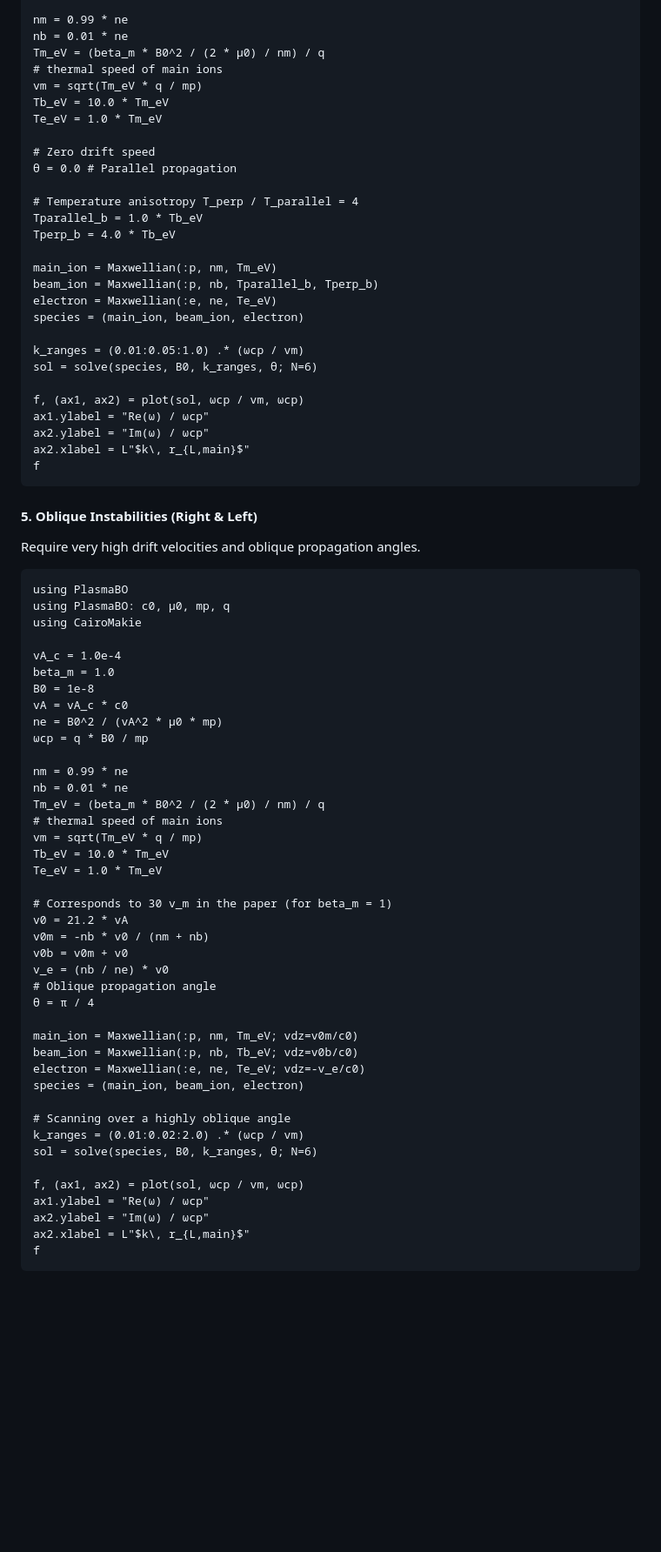
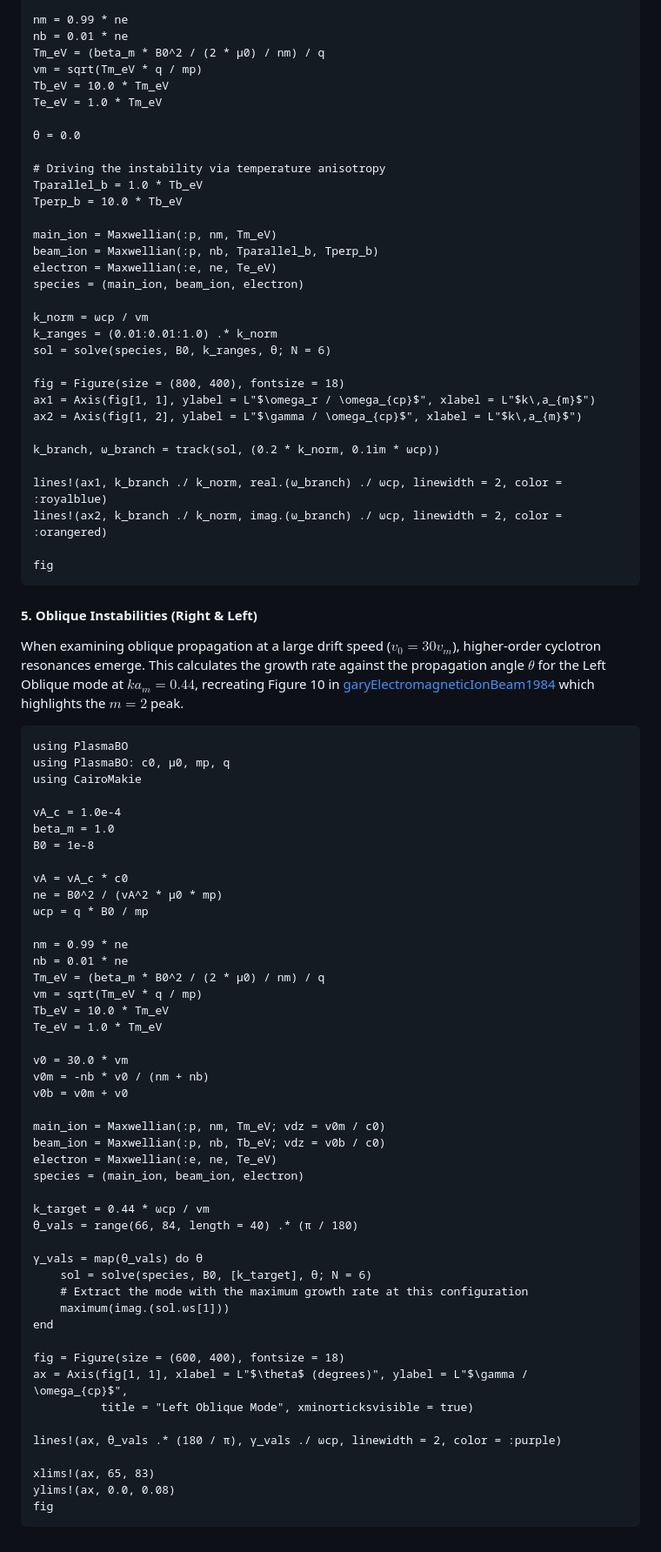
Before and after one commit to JuliaSpacePhysics/PlasmaBO.jl, a Markdown page: docs/src/ionbeam_gary84.md, the part around one of its changes. Shown at 87% size. Rendered like a GitHub page; blank space fills up the shorter version.

````diff
--- a/docs/src/ionbeam_gary84.md
+++ b/docs/src/ionbeam_gary84.md
@@ -273,35 +311,41 @@ ne = B0^2 / (vA^2 * μ0 * mp)
 nm = 0.99 * ne
 nb = 0.01 * ne
 Tm_eV = (beta_m * B0^2 / (2 * μ0) / nm) / q
-# thermal speed of main ions
 vm = sqrt(Tm_eV * q / mp)
 Tb_eV = 10.0 * Tm_eV
 Te_eV = 1.0 * Tm_eV
 
-# Zero drift speed
-θ = 0.0 # Parallel propagation
+θ = 0.0
 
-# Temperature anisotropy T_perp / T_parallel = 4
+# Driving the instability via temperature anisotropy
 Tparallel_b = 1.0 * Tb_eV
-Tperp_b = 4.0 * Tb_eV
+Tperp_b = 10.0 * Tb_eV
 
 main_ion = Maxwellian(:p, nm, Tm_eV)
 beam_ion = Maxwellian(:p, nb, Tparallel_b, Tperp_b)
 electron = Maxwellian(:e, ne, Te_eV)
 species = (main_ion, beam_ion, electron)
 
-k_ranges = (0.01:0.05:1.0) .* (ωcp / vm)
-sol = solve(species, B0, k_ranges, θ; N=6)
+k_norm = ωcp / vm
+k_ranges = (0.01:0.01:1.0) .* k_norm
+sol = solve(species, B0, k_ranges, θ; N = 6)
 
-f, (ax1, ax2) = plot(sol, ωcp / vm, ωcp)
-ax1.ylabel = "Re(ω) / ωcp"
-ax2.ylabel = "Im(ω) / ωcp"
-ax2.xlabel = L"$k\, r_{L,main}$"
-f
+fig = Figure(size = (800, 400), fontsize = 18)
+ax1 = Axis(fig[1, 1], ylabel = L"$\omega_r / \omega_{cp}$", xlabel = L"$k\,a_{m}$")
+ax2 = Axis(fig[1, 2], ylabel = L"$\gamma / \omega_{cp}$", xlabel = L"$k\,a_{m}$")
+
+k_branch, ω_branch = track(sol, (0.2 * k_norm, 0.1im * ωcp))
+
+lines!(ax1, k_branch ./ k_norm, real.(ω_branch) ./ ωcp, linewidth = 2, color = :royalblue)
+lines!(ax2, k_branch ./ k_norm, imag.(ω_branch) ./ ωcp, linewidth = 2, color = :orangered)
+
+fig
 ```
 
 #### 5. Oblique Instabilities (Right & Left)
-Require very high drift velocities and oblique propagation angles.
+
+When examining oblique propagation at a large drift speed ($v_0 = 30 v_m$), higher-order cyclotron resonances emerge. This calculates the growth rate against the propagation angle $\theta$ for the Left Oblique mode at $k a_m = 0.44$, recreating Figure 10 in [garyElectromagneticIonBeam1984](@citet) which highlights the $m=2$ peak.
+
 ```@example gary84_mode5
 using PlasmaBO
 using PlasmaBO: c0, μ0, mp, q
@@ -310,6 +354,7 @@ using CairoMakie
 vA_c = 1.0e-4
 beta_m = 1.0
 B0 = 1e-8
+
 vA = vA_c * c0
 ne = B0^2 / (vA^2 * μ0 * mp)
 ωcp = q * B0 / mp
@@ -317,31 +362,35 @@ ne = B0^2 / (vA^2 * μ0 * mp)
 nm = 0.99 * ne
 nb = 0.01 * ne
 Tm_eV = (beta_m * B0^2 / (2 * μ0) / nm) / q
-# thermal speed of main ions
 vm = sqrt(Tm_eV * q / mp)
 Tb_eV = 10.0 * Tm_eV
 Te_eV = 1.0 * Tm_eV
 
-# Corresponds to 30 v_m in the paper (for beta_m = 1)
-v0 = 21.2 * vA
+v0 = 30.0 * vm
 v0m = -nb * v0 / (nm + nb)
 v0b = v0m + v0
-v_e = (nb / ne) * v0
-# Oblique propagation angle
-θ = π / 4
 
-main_ion = Maxwellian(:p, nm, Tm_eV; vdz=v0m/c0)
-beam_ion = Maxwellian(:p, nb, Tb_eV; vdz=v0b/c0)
-electron = Maxwellian(:e, ne, Te_eV; vdz=-v_e/c0)
+main_ion = Maxwellian(:p, nm, Tm_eV; vdz = v0m / c0)
+beam_ion = Maxwellian(:p, nb, Tb_eV; vdz = v0b / c0)
+electron = Maxwellian(:e, ne, Te_eV)
 species = (main_ion, beam_ion, electron)
 
-# Scanning over a highly oblique angle
-k_ranges = (0.01:0.02:2.0) .* (ωcp / vm)
-sol = solve(species, B0, k_ranges, θ; N=6)
+k_target = 0.44 * ωcp / vm
+θ_vals = range(66, 84, length = 40) .* (π / 180)
 
-f, (ax1, ax2) = plot(sol, ωcp / vm, ωcp)
-ax1.ylabel = "Re(ω) / ωcp"
-ax2.ylabel = "Im(ω) / ωcp"
-ax2.xlabel = L"$k\, r_{L,main}$"
-f
+γ_vals = map(θ_vals) do θ
+    sol = solve(species, B0, [k_target], θ; N = 6)
+    # Extract the mode with the maximum growth rate at this configuration
+    maximum(imag.(sol.ωs[1]))
+end
+
+fig = Figure(size = (600, 400), fontsize = 18)
+ax = Axis(fig[1, 1], xlabel = L"$\theta$ (degrees)", ylabel = L"$\gamma / \omega_{cp}$",
+          title = "Left Oblique Mode", xminorticksvisible = true)
+
+lines!(ax, θ_vals .* (180 / π), γ_vals ./ ωcp, linewidth = 2, color = :purple)
+
+xlims!(ax, 65, 83)
+ylims!(ax, 0.0, 0.08)
+fig
 ```
````
Also changed, not shown: other parts of docs/src/ionbeam_gary84.md (+64 -26 lines).
